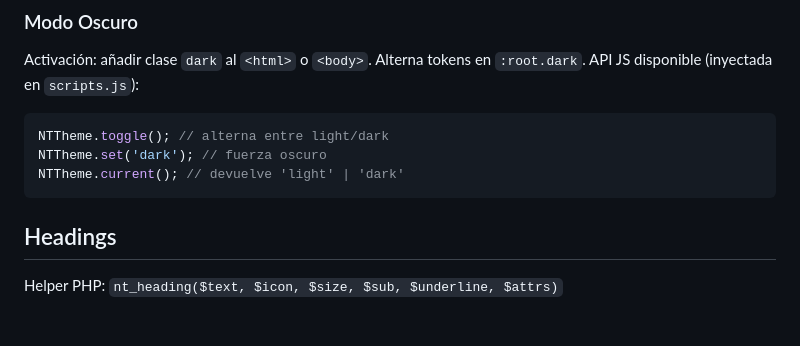
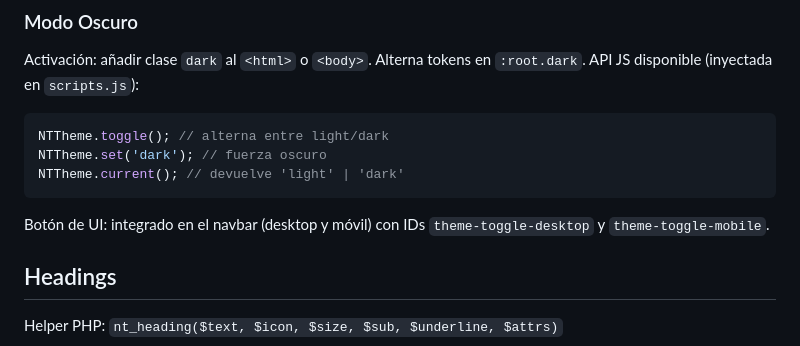
Before and after one commit to cmeraz/norttek.com.mx, a Markdown page: README_STYLE.md, the part around the change. Rendered like a GitHub page; blank space fills up the shorter version.

Commit message:
Añade detalles sobre el botón de UI para cambio de tema
Se especifica que el botón de cambio de tema está integrado en el navbar para desktop y móvil, usando los IDs `theme-toggle-desktop` y `theme-toggle-mobile`.

````diff
--- a/README_STYLE.md
+++ b/README_STYLE.md
@@ -21,6 +21,7 @@ NTTheme.toggle(); // alterna entre light/dark
 NTTheme.set('dark'); // fuerza oscuro
 NTTheme.current(); // devuelve 'light' | 'dark'
 ```
+Botón de UI: integrado en el navbar (desktop y móvil) con IDs `theme-toggle-desktop` y `theme-toggle-mobile`.
 
 ## Headings
 Helper PHP: `nt_heading($text, $icon, $size, $sub, $underline, $attrs)`
````
